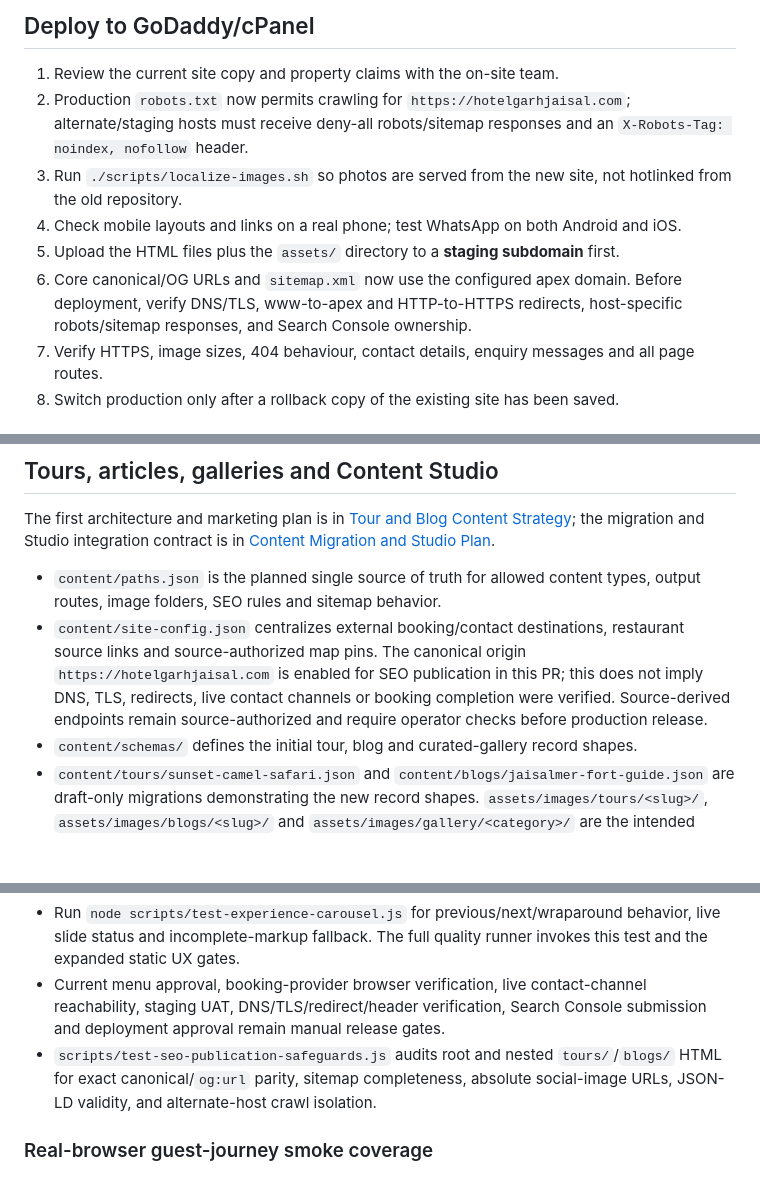
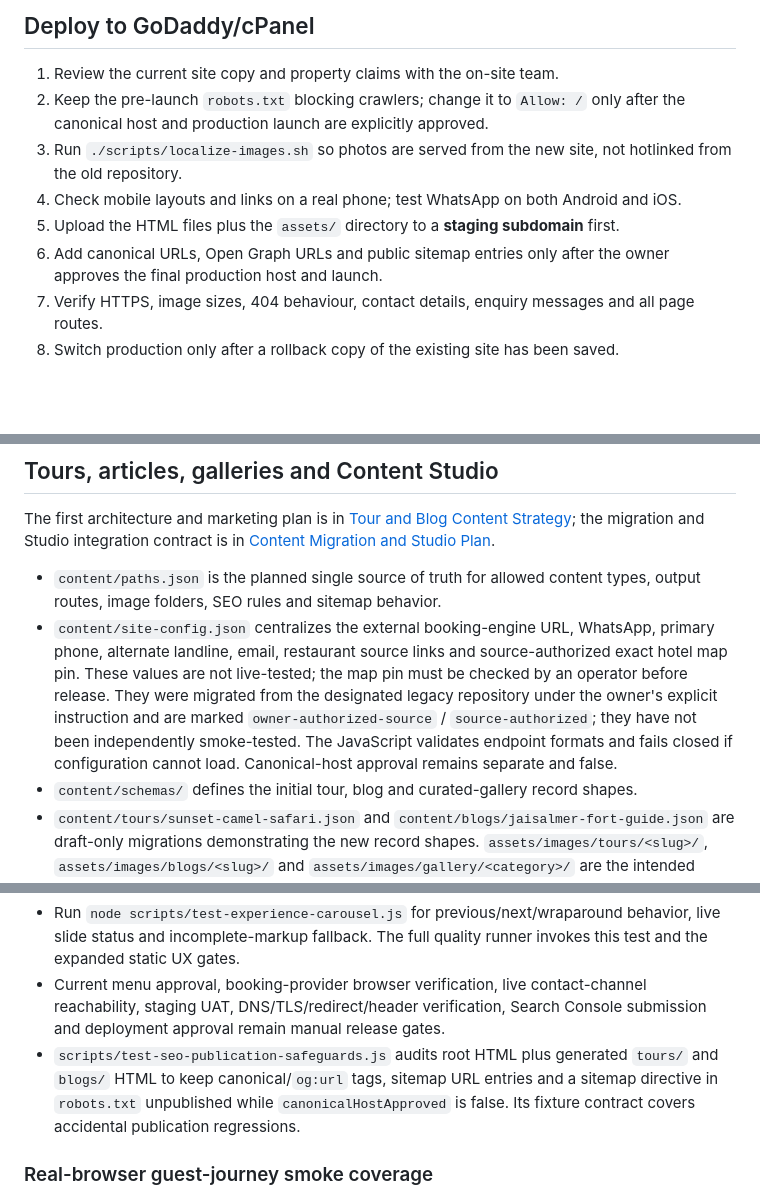
Before and after one commit to tchouhanjsm/garh-jaisal-haveli-tourism, a Markdown page: README.md, 3 parts joined by grey strips. Rendered like a GitHub page; blank space fills up the shorter version.

Commit message:
docs: restore explicit pre-launch SEO publication gate

```diff
--- a/README.md
+++ b/README.md
@@ -70,11 +70,11 @@ Do not check passwords, API tokens, `.env` files or any private guest data into
 ## Deploy to GoDaddy/cPanel
 
 1. Review the current site copy and property claims with the on-site team.
-2. Production `robots.txt` now permits crawling for `https://hotelgarhjaisal.com`; alternate/staging hosts must receive deny-all robots/sitemap responses and an `X-Robots-Tag: noindex, nofollow` header.
+2. Keep the pre-launch `robots.txt` blocking crawlers; change it to `Allow: /` only after the canonical host and production launch are explicitly approved.
 3. Run `./scripts/localize-images.sh` so photos are served from the new site, not hotlinked from the old repository.
 4. Check mobile layouts and links on a real phone; test WhatsApp on both Android and iOS.
 5. Upload the HTML files plus the `assets/` directory to a **staging subdomain** first.
-6. Core canonical/OG URLs and `sitemap.xml` now use the configured apex domain. Before deployment, verify DNS/TLS, www-to-apex and HTTP-to-HTTPS redirects, host-specific robots/sitemap responses, and Search Console ownership.
+6. Add canonical URLs, Open Graph URLs and public sitemap entries only after the owner approves the final production host and launch.
 7. Verify HTTPS, image sizes, 404 behaviour, contact details, enquiry messages and all page routes.
 8. Switch production only after a rollback copy of the existing site has been saved.
 
@@ -101,7 +101,7 @@ Do not check passwords, API tokens, `.env` files or any private guest data into
 The first architecture and marketing plan is in [Tour and Blog Content Strategy](docs/TOUR-BLOG-CONTENT-STRATEGY.md); the migration and Studio integration contract is in [Content Migration and Studio Plan](docs/CONTENT-MIGRATION-AND-STUDIO-PLAN.md).
 
 - `content/paths.json` is the planned single source of truth for allowed content types, output routes, image folders, SEO rules and sitemap behavior.
-- `content/site-config.json` centralizes external booking/contact destinations, restaurant source links and source-authorized map pins. The canonical origin `https://hotelgarhjaisal.com` is enabled for SEO publication in this PR; this does not imply DNS, TLS, redirects, live contact channels or booking completion were verified. Source-derived endpoints remain source-authorized and require operator checks before production release.
+- `content/site-config.json` centralizes the external booking-engine URL, WhatsApp, primary phone, alternate landline, email, restaurant source links and source-authorized exact hotel map pin. These values are not live-tested; the map pin must be checked by an operator before release. They were migrated from the designated legacy repository under the owner's explicit instruction and are marked `owner-authorized-source` / `source-authorized`; they have not been independently smoke-tested. The JavaScript validates endpoint formats and fails closed if configuration cannot load. Canonical-host approval remains separate and false.
 - `content/schemas/` defines the initial tour, blog and curated-gallery record shapes.
 - `content/tours/sunset-camel-safari.json` and `content/blogs/jaisalmer-fort-guide.json` are draft-only migrations demonstrating the new record shapes. `assets/images/tours/<slug>/`, `assets/images/blogs/<slug>/` and `assets/images/gallery/<category>/` are the intended media destinations. Shared design stays in `assets/site.css`; page-specific CSS/JS can live in `assets/css/` and `assets/js/`.
 
@@ -128,7 +128,7 @@ The `Site quality gates` GitHub Actions workflow runs `scripts/check-pr-quality.
 - Dining uses a real rooftop table image and a distinct fort view. About and Directions are differentiated around the fort panorama and practical final-walk information, avoiding generic filler and duplicated hero images.
 - Run `node scripts/test-experience-carousel.js` for previous/next/wraparound behavior, live slide status and incomplete-markup fallback. The full quality runner invokes this test and the expanded static UX gates.
 - Current menu approval, booking-provider browser verification, live contact-channel reachability, staging UAT, DNS/TLS/redirect/header verification, Search Console submission and deployment approval remain manual release gates.
-- `scripts/test-seo-publication-safeguards.js` audits root and nested `tours/`/`blogs/` HTML for exact canonical/`og:url` parity, sitemap completeness, absolute social-image URLs, JSON-LD validity, and alternate-host crawl isolation.
+- `scripts/test-seo-publication-safeguards.js` audits root HTML plus generated `tours/` and `blogs/` HTML to keep canonical/`og:url` tags, sitemap URL entries and a sitemap directive in `robots.txt` unpublished while `canonicalHostApproved` is false. Its fixture contract covers accidental publication regressions.
 
 
 ### Real-browser guest-journey smoke coverage
```
Also changed, not shown: other parts of README.md (+0 -5 lines).
